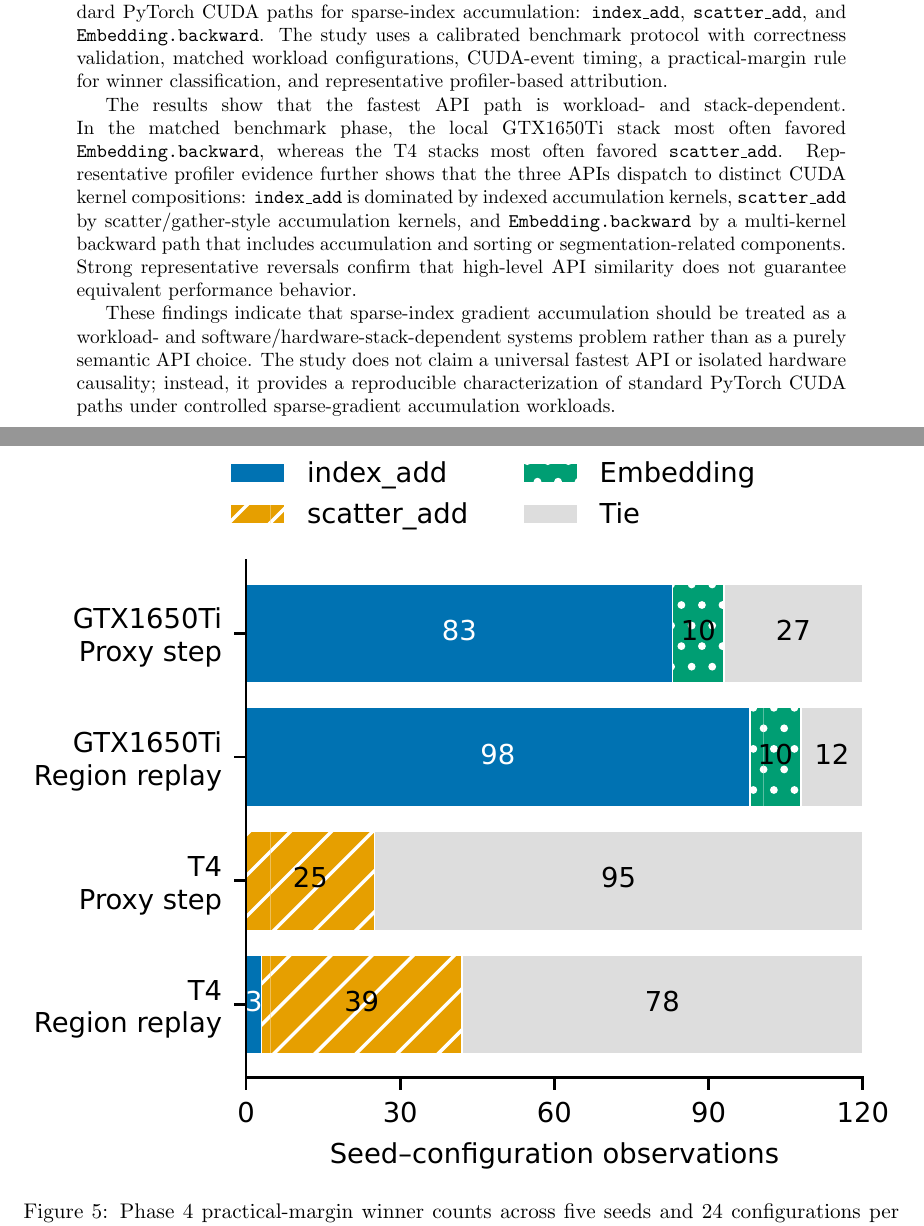
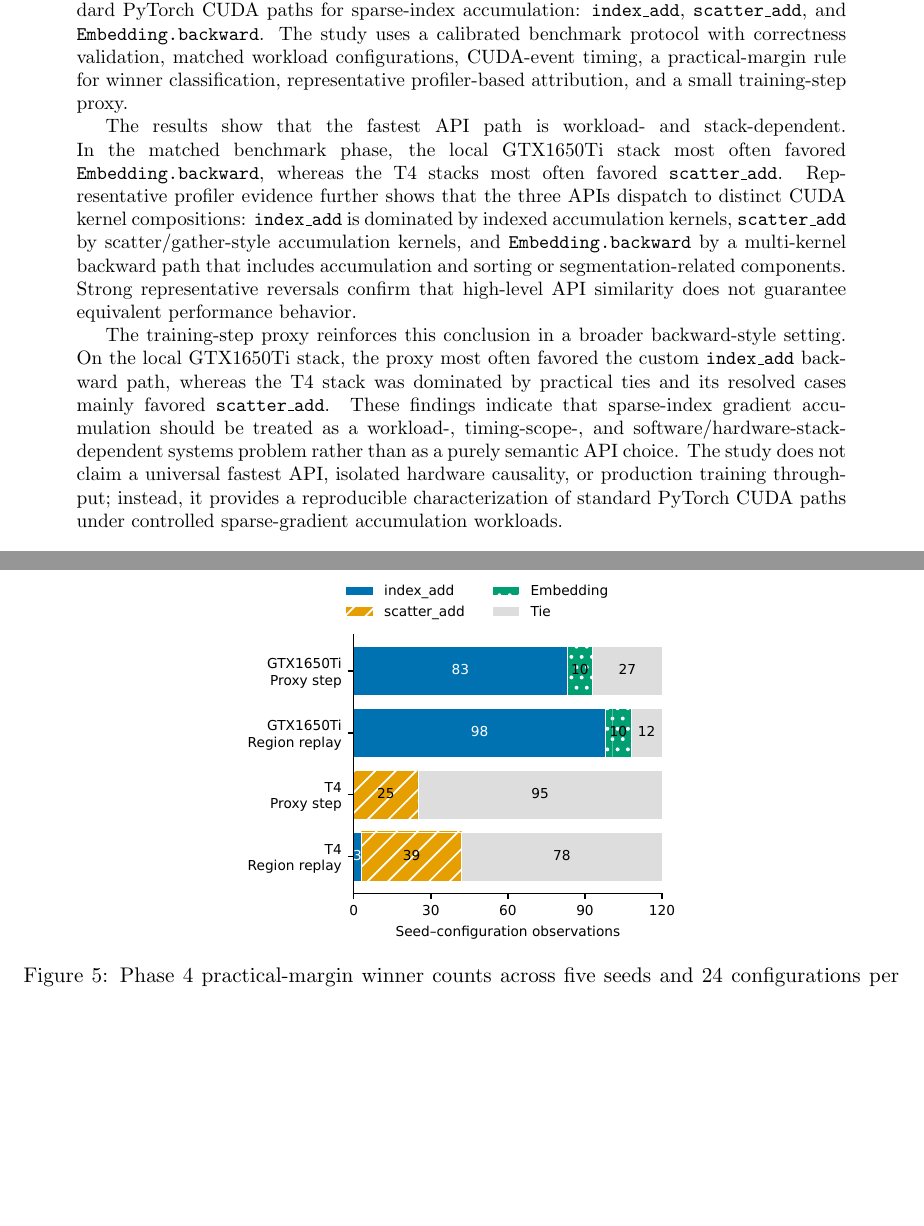
Before and after one commit to mihajlov39547/sparse-index-gradient, a LaTeX paper (paper_sparse_gradient/main.tex, which reads paper_sparse_gradient/sections/01_abstract.tex, paper_sparse_gradient/sections/phase4_training_proxy_text.tex): two parts of pages 2 and 18 of 25, joined at a grey line, cut so that both start at the same text, the shorter picture padded with empty space. Compiled offline with pdfLaTeX.

Commit message:
Update abstract and training-step proxy sections for clarity and detail; add bibliography and log files.

```diff
--- a/paper_sparse_gradient/sections/01_abstract.tex
+++ b/paper_sparse_gradient/sections/01_abstract.tex
@@ -1,9 +1,9 @@
 \begin{abstract}
-Sparse-index gradient accumulation is a recurring operation in backpropagation for embedding-heavy and sparse-feature AI training workloads. Although high-level tensor APIs may express related accumulation semantics, their CUDA execution paths can differ substantially in practice. This paper presents a controlled empirical study of three standard PyTorch CUDA paths for sparse-index accumulation: \texttt{index\_add}, \texttt{scatter\_add}, and \texttt{Embedding.backward}. The study uses a calibrated benchmark protocol with correctness validation, matched workload configurations, CUDA-event timing, a practical-margin rule for winner classification, and representative profiler-based attribution.
+Sparse-index gradient accumulation is a recurring operation in backpropagation for embedding-heavy and sparse-feature AI training workloads. Although high-level tensor APIs may express related accumulation semantics, their CUDA execution paths can differ substantially in practice. This paper presents a controlled empirical study of three standard PyTorch CUDA paths for sparse-index accumulation: \texttt{index\_add}, \texttt{scatter\_add}, and \texttt{Embedding.backward}. The study uses a calibrated benchmark protocol with correctness validation, matched workload configurations, CUDA-event timing, a practical-margin rule for winner classification, representative profiler-based attribution, and a small training-step proxy.
 
 The results show that the fastest API path is workload- and stack-dependent. In the matched benchmark phase, the local GTX1650Ti stack most often favored \texttt{Embedding.backward}, whereas the T4 stacks most often favored \texttt{scatter\_add}. Representative profiler evidence further shows that the three APIs dispatch to distinct CUDA kernel compositions: \texttt{index\_add} is dominated by indexed accumulation kernels, \texttt{scatter\_add} by scatter/gather-style accumulation kernels, and \texttt{Embedding.backward} by a multi-kernel backward path that includes accumulation and sorting or segmentation-related components. Strong representative reversals confirm that high-level API similarity does not guarantee equivalent performance behavior.
 
-These findings indicate that sparse-index gradient accumulation should be treated as a workload- and software/hardware-stack-dependent systems problem rather than as a purely semantic API choice. The study does not claim a universal fastest API or isolated hardware causality; instead, it provides a reproducible characterization of standard PyTorch CUDA paths under controlled sparse-gradient accumulation workloads.
+The training-step proxy reinforces this conclusion in a broader backward-style setting. On the local GTX1650Ti stack, the proxy most often favored the custom \texttt{index\_add} backward path, whereas the T4 stack was dominated by practical ties and its resolved cases mainly favored \texttt{scatter\_add}. These findings indicate that sparse-index gradient accumulation should be treated as a workload-, timing-scope-, and software/hardware-stack-dependent systems problem rather than as a purely semantic API choice. The study does not claim a universal fastest API, isolated hardware causality, or production training throughput; instead, it provides a reproducible characterization of standard PyTorch CUDA paths under controlled sparse-gradient accumulation workloads.
 \end{abstract}
 
 \noindent\textbf{Keywords:} sparse gradients; sparse-index accumulation; backpropagation; PyTorch; CUDA; embedding backward; index add; scatter add; AI model training
--- a/paper_sparse_gradient/sections/phase4_training_proxy_text.tex
+++ b/paper_sparse_gradient/sections/phase4_training_proxy_text.tex
@@ -44,9 +44,9 @@ observations, while the accumulation-region diagnostic favored
 \input{tables/phase4_winner_counts}
 % \input{tables/phase4_environment_comparison}
 
-\begin{figure}[tbp]
+\begin{figure}[!ht]
 \centering
-\includegraphics[width=\columnwidth]{figures/phase4_winner_counts_by_environment.pdf}
+\includegraphics[width=0.50\columnwidth]{figures/phase4_winner_counts_by_environment.pdf}
 \caption{Phase~4 practical-margin winner counts across five seeds and 24
 configurations per environment. Region replay denotes the separate accumulation
 diagnostic scope. Ties are retained explicitly.}
```
